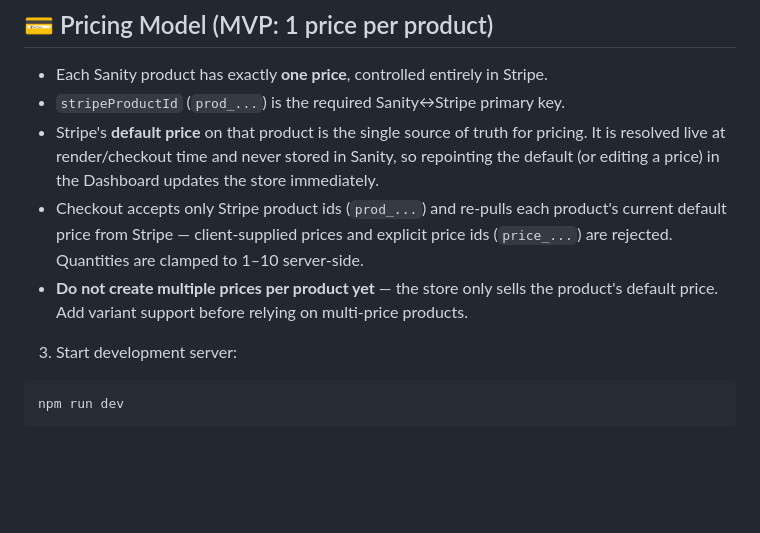
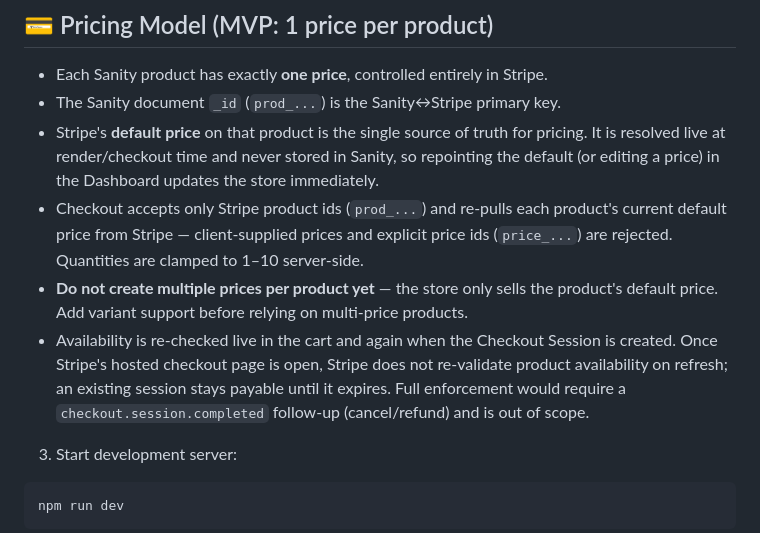
Before and after one commit to vangul01/vangul01.github.io, a Markdown page: README.md, the part around the change. Rendered like a GitHub page; blank space fills up the shorter version.

Commit message:
docs: note stripe checkout session availability limitation

```diff
--- a/README.md
+++ b/README.md
@@ -84,7 +84,7 @@ model and per-context values are documented in
 ## 💳 Pricing Model (MVP: 1 price per product)
 
 - Each Sanity product has exactly **one price**, controlled entirely in Stripe.
-- `stripeProductId` (`prod_...`) is the required Sanity↔Stripe primary key.
+- The Sanity document `_id` (`prod_...`) is the Sanity↔Stripe primary key.
 - Stripe's **default price** on that product is the single source of truth for
   pricing. It is resolved live at render/checkout time and never stored in
   Sanity, so repointing the default (or editing a price) in the Dashboard
@@ -96,6 +96,11 @@ model and per-context values are documented in
 - **Do not create multiple prices per product yet** — the store only sells the
   product's default price. Add variant support before relying on multi-price
   products.
+- Availability is re-checked live in the cart and again when the Checkout
+  Session is created. Once Stripe's hosted checkout page is open, Stripe does
+  not re-validate product availability on refresh; an existing session stays
+  payable until it expires. Full enforcement would require a
+  `checkout.session.completed` follow-up (cancel/refund) and is out of scope.
 
 3. Start development server:
 
```
